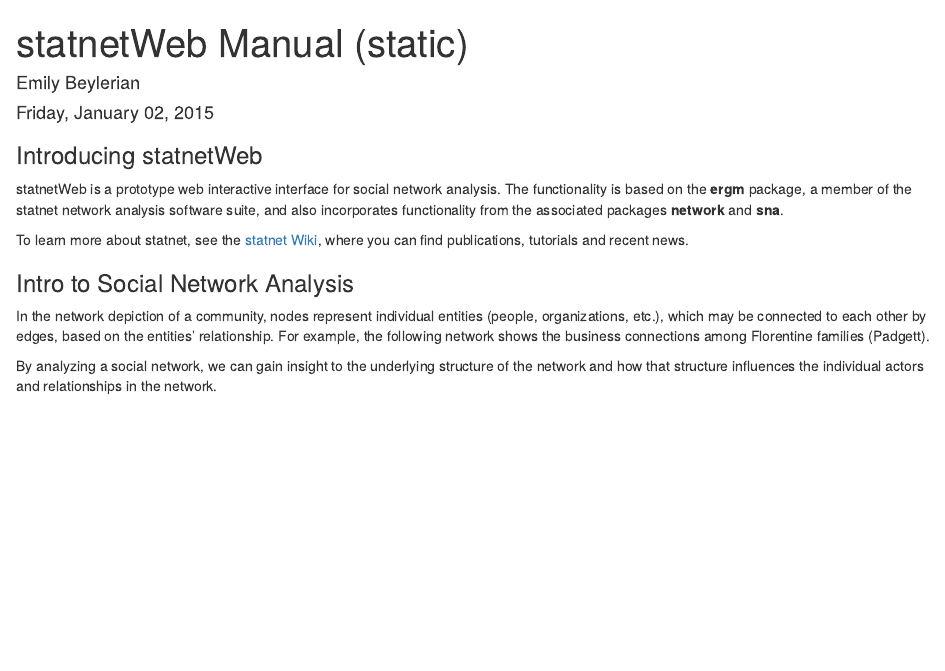
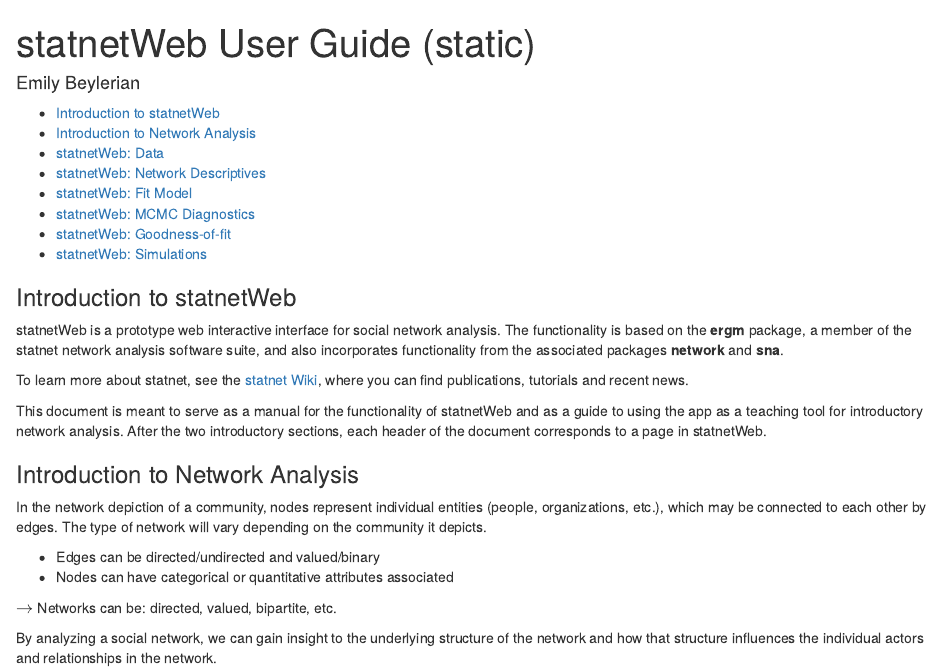
Before and after one commit to ebey/sunbelt2015, an R Markdown document (statnetWeb_manual_static.Rmd): the page in a window 1100 px wide, from its top. Rendered offline with R 4.5, knitr and Pandoc, with nearby package versions.

Commit message:
more details

```diff
--- a/statnetWeb_manual_static.Rmd
+++ b/statnetWeb_manual_static.Rmd
@@ -1,26 +1,32 @@
 ---
-title: "statnetWeb Manual (static)"
+title: "statnetWeb User Guide (static)"
 author: "Emily Beylerian"
-date: "Friday, January 02, 2015"
-output: html_document
+output:
+  html_document:
+    toc: true
+    mathjax: default
 ---
 
-### Introducing statnetWeb
+### Introduction to statnetWeb
 
 statnetWeb is a prototype web interactive interface for social network analysis. The functionality is based on the **ergm** package, a member of the statnet network analysis software suite, and also incorporates functionality from the associated packages **network** and **sna**.
 
 To learn more about statnet, see the [statnet Wiki](https://statnet.csde.washington.edu/trac), where you can find publications, tutorials and recent news.
 
+This document is meant to serve as a manual for the functionality of statnetWeb and as a guide to using the app as a teaching tool for introductory network analysis. After the two introductory sections, each header of the document corresponds to a page in statnetWeb.
 
+### Introduction to Network Analysis
 
-### Intro to Social Network Analysis
+In the network depiction of a community, nodes represent individual entities (people, organizations, etc.), which may be connected to each other by edges. The type of network will vary depending on the community it depicts.
 
-In the network depiction of a community, nodes represent individual entities (people, organizations, etc.), which may be connected to each other by edges, based on the entities' relationship. For example, the following network shows the business connections among Florentine families (Padgett).
+* Edges can be directed/undirected and valued/binary
+* Nodes can have categorical or quantitative attributes associated
+
+$\rightarrow$ Networks can be: directed, valued, bipartite, etc.
 
 By analyzing a social network, we can gain insight to the underlying structure of the network and how that structure influences the individual actors and relationships in the network.
 
 ![flobusiness network](images/flobusiness_plot.png)
-
 
 ### statnetWeb: Data
 
```
Also changed, not shown: statnetWeb_manual_shiny.Rmd (+7 -3 lines), statnetWeb_manual_static.Rmd (6 more changed lines).
